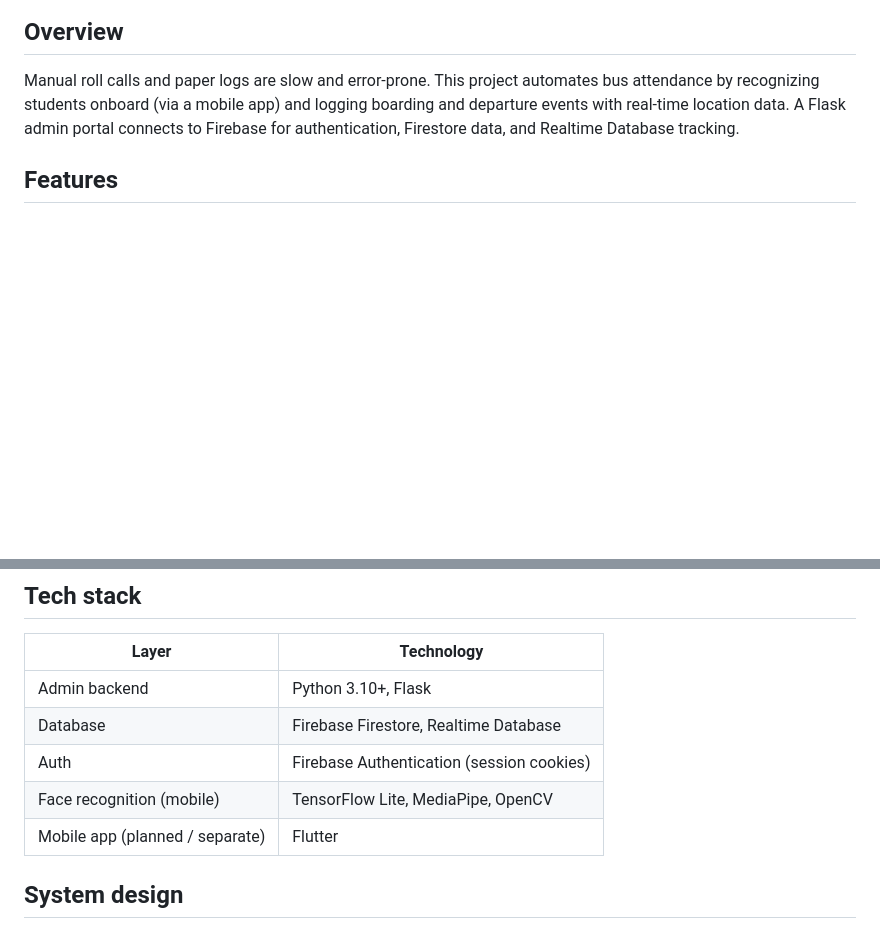
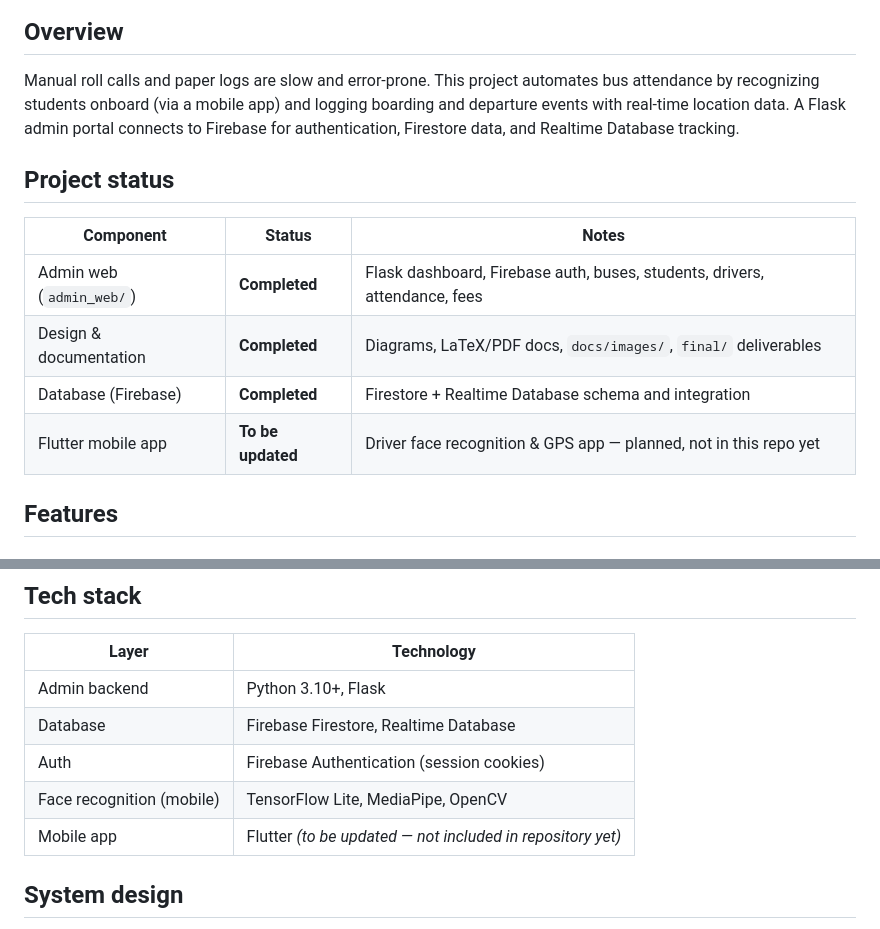
Before and after one commit to Dadeathmag/Smart-Bus-Tracking-and-Monitoring-System, a Markdown page: README.md, 2 parts joined by grey strips. Drawn GitHub-style; blank space fills up the shorter version.

Commit message:
Document project status: admin and docs complete, Flutter app pending

```diff
--- a/README.md
+++ b/README.md
@@ -11,6 +11,15 @@ A college bus surveillance and attendance system that uses the driver's smartpho
 ## Overview
 
 Manual roll calls and paper logs are slow and error-prone. This project automates bus attendance by recognizing students onboard (via a mobile app) and logging boarding and departure events with real-time location data. A Flask admin portal connects to Firebase for authentication, Firestore data, and Realtime Database tracking.
+
+## Project status
+
+| Component | Status | Notes |
+|-----------|--------|--------|
+| Admin web (`admin_web/`) | **Completed** | Flask dashboard, Firebase auth, buses, students, drivers, attendance, fees |
+| Design & documentation | **Completed** | Diagrams, LaTeX/PDF docs, `docs/images/`, `final/` deliverables |
+| Database (Firebase) | **Completed** | Firestore + Realtime Database schema and integration |
+| Flutter mobile app | **To be updated** | Driver face recognition & GPS app — planned, not in this repo yet |
 
 ## Features
 
@@ -50,7 +59,7 @@ Manual roll calls and paper logs are slow and error-prone. This project automate
 | Database | Firebase Firestore, Realtime Database |
 | Auth | Firebase Authentication (session cookies) |
 | Face recognition (mobile) | TensorFlow Lite, MediaPipe, OpenCV |
-| Mobile app (planned / separate) | Flutter |
+| Mobile app | Flutter *(to be updated — not included in repository yet)* |
 
 ## System design
 
```
